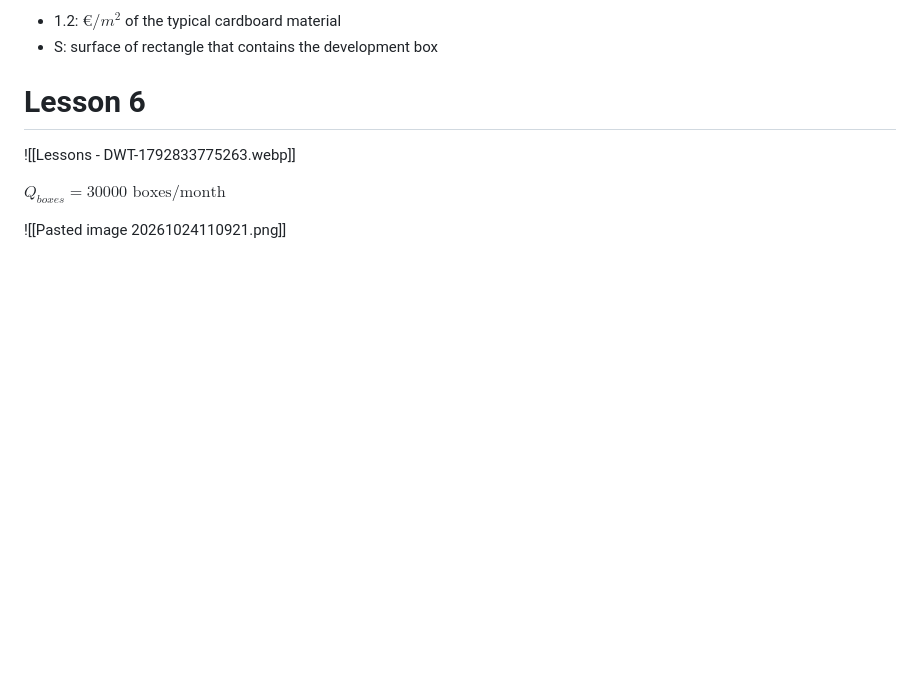
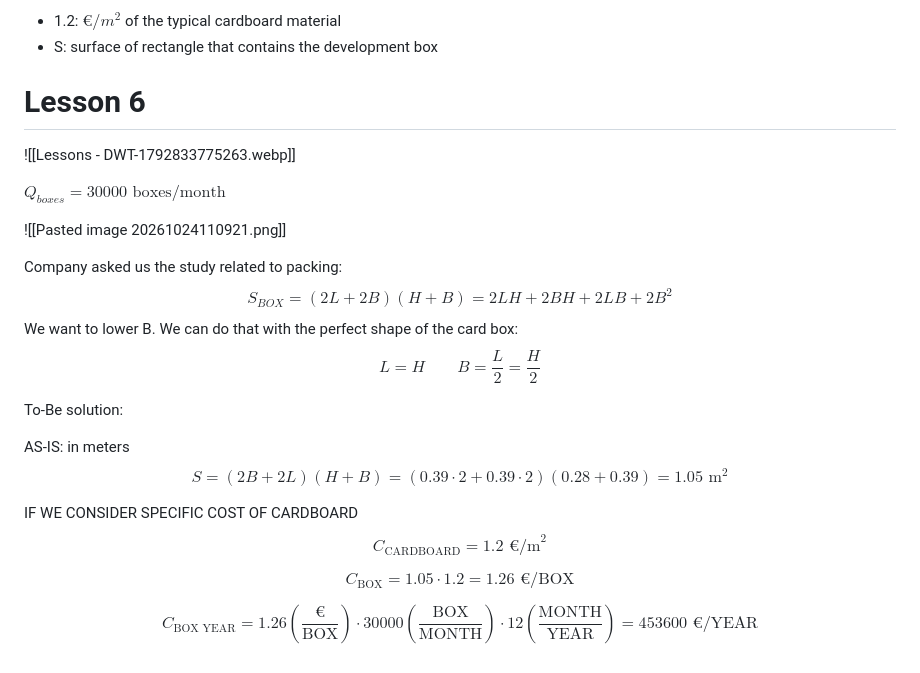
Before and after one commit to OfficialMatteoPiras/ManagementEngineering, a Markdown page: Digital Warehousing and Transportations/Lessons - DWT.md, the part around the change. Drawn GitHub-style; blank space fills up the shorter version.

Commit message:
vault backup: 2026-10-24 11:28:19 | hostname: Matteo404 | # files: 1 | files: M Digital Warehousing and Transportations/Lessons - DWT.md

```diff
--- a/Digital Warehousing and Transportations/Lessons - DWT.md
+++ b/Digital Warehousing and Transportations/Lessons - DWT.md
@@ -646,3 +646,23 @@ where:
 $Q_{boxes} = 30 000 \text{ boxes/month}$
 
 ![[Pasted image 20261024110921.png]]
+
+Company asked us the study related to packing:
+$$ S_{BOX} = (2L + 2B)(H + B) = 2LH + 2BH + 2LB + 2B^2 $$
+We want to lower B. We can do that with the perfect shape of the card box:
+$$ L = H \qquad B = \frac{L}{2} = \frac{H}{2} $$
+
+To-Be solution:
+
+
+
+AS-IS:
+in meters
+$$ S = (2B + 2L)(H + B) = (0.39 \cdot 2 + 0.39 \cdot 2)(0.28 + 0.39) = 1.05 \text{ m}^2 $$
+
+IF WE CONSIDER SPECIFIC COST OF CARDBOARD
+$$ C_{\text{CARDBOARD}} = 1.2 \text{ €/m}^2 $$
+
+$$ C_{\text{BOX}} = 1.05 \cdot 1.2 = 1.26 \text{ €/BOX} $$
+
+$$ C_{\text{BOX YEAR}} = 1.26 \left(\frac{\text{€}}{\text{BOX}}\right) \cdot 30000 \left(\frac{\text{BOX}}{\text{MONTH}}\right) \cdot 12 \left(\frac{\text{MONTH}}{\text{YEAR}}\right) = 453600 \text{ €/YEAR} $$
```
